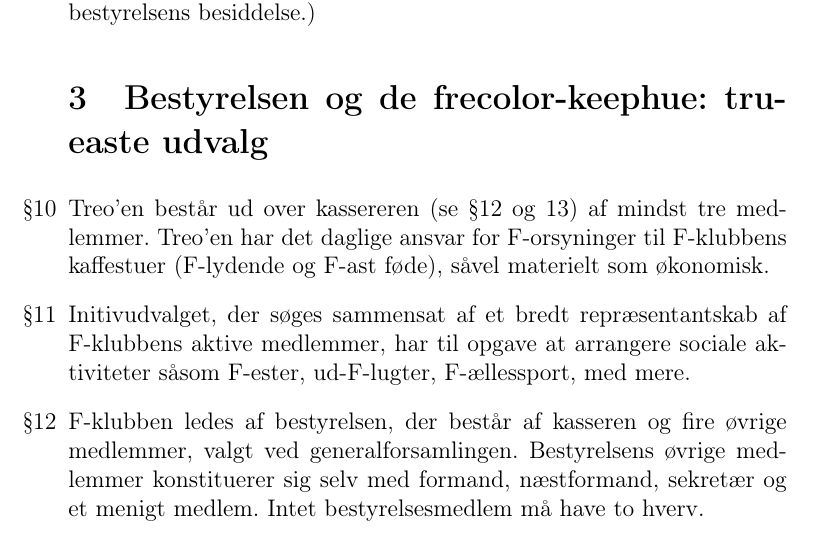
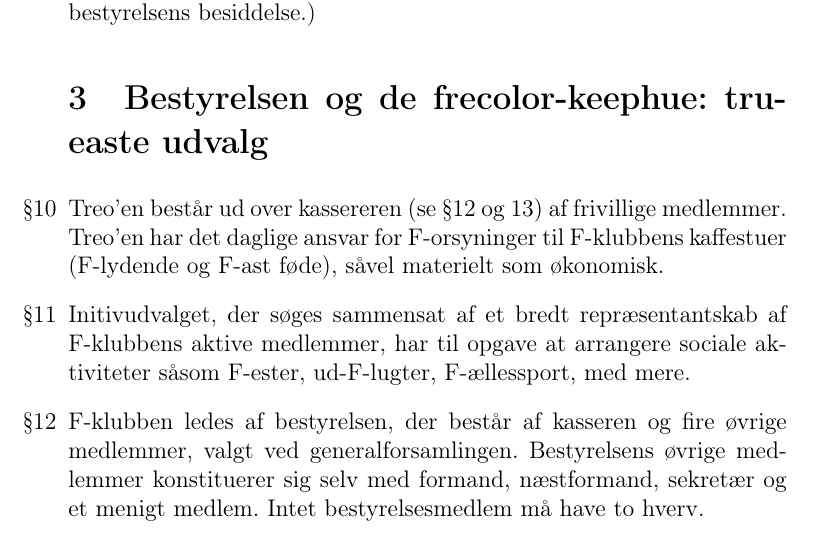
Before and after one commit to f-klubben/vedtaegter, a LaTeX document (fklub-vedtaegter.tex): part of page 3 of 4, cut so that both start at the same text. Compiled offline with pdfLaTeX.

Commit message:
changed weird text about there having to be 3 volunteers for the treo. What even is the consequence of not having it?

```diff
--- a/fklub-vedtaegter.tex
+++ b/fklub-vedtaegter.tex
@@ -106,7 +106,7 @@ være bestyrelsen i hænde senest en uge før mødet finder
 \section{Bestyrelsen og de frecolor-keephue: trueaste udvalg}
 
 \item Treo'en består ud over kassereren (se \S \ref{par-best} og
-  \ref{par-kas}) af mindst tre medlemmer. Treo'en har det daglige
+  \ref{par-kas}) af frivillige medlemmer. Treo'en har det daglige
   ansvar for F-orsyninger til F-klubbens kaffestuer (F-lydende og F-ast føde),
   såvel materielt som økonomisk.
 
```
